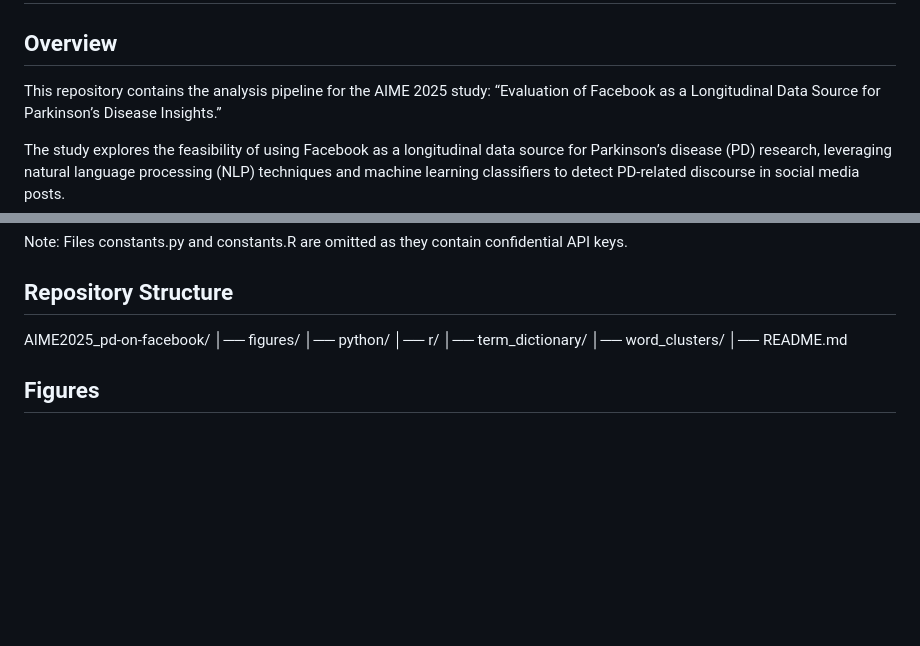
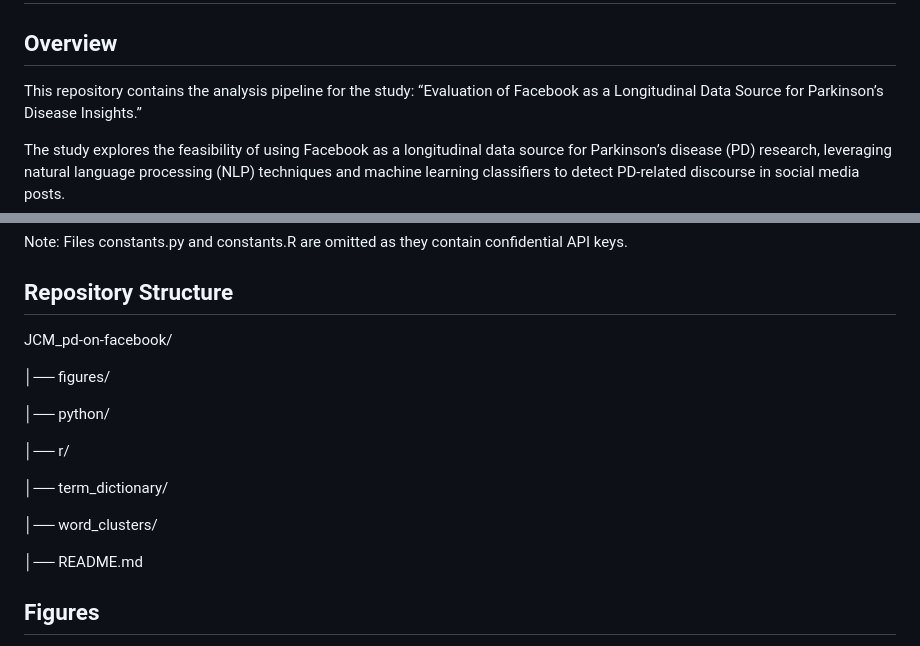
Before and after one commit to jeannempowell/JCM_pd-on-facebook, a Markdown page: README.md, 2 parts joined by grey strips. GitHub-like rendering; blank space fills up the shorter version.

```diff
--- a/README.md
+++ b/README.md
@@ -2,7 +2,7 @@
 
 ## Overview
 
-This repository contains the analysis pipeline for the AIME 2025 study:
+This repository contains the analysis pipeline for the study:
 “Evaluation of Facebook as a Longitudinal Data Source for Parkinson’s Disease Insights.”
 
 The study explores the feasibility of using Facebook as a longitudinal data source for Parkinson’s disease (PD) research, leveraging natural language processing (NLP) techniques and machine learning classifiers to detect PD-related discourse in social media posts.
@@ -17,12 +17,18 @@ Note: Files constants.py and constants.R are omitted as they contain confidentia
 
 ## Repository Structure
 
-AIME2025_pd-on-facebook/
+JCM_pd-on-facebook/
+
 │── figures/
+
 │── python/
+
 │── r/
+
 │── term_dictionary/
+
 │── word_clusters/
+
 │── README.md
 
 ## Figures
```
